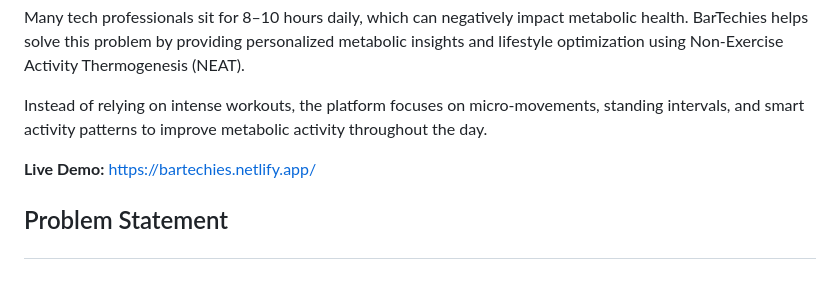
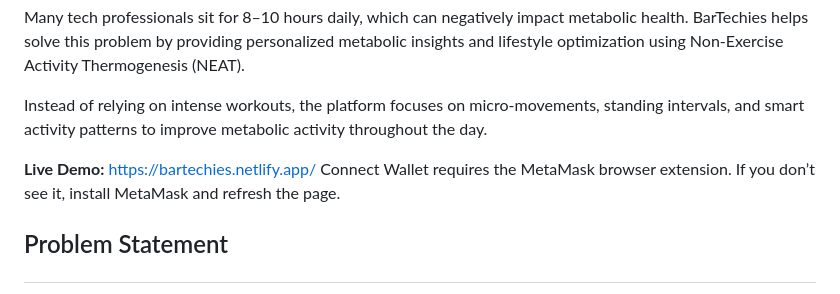
Before and after one commit to 74106/bartechies, a Markdown page: README.md, the part around the change. Drawn GitHub-style.

```diff
--- a/README.md
+++ b/README.md
@@ -10,6 +10,7 @@ Instead of relying on intense workouts, the platform focuses on micro-movements,
 
 **Live Demo:**
 https://bartechies.netlify.app/
+Connect Wallet requires the MetaMask browser extension. If you don’t see it, install MetaMask and refresh the page.
 
 ## <p style="color:cyan;">Problem Statement</p>
 
```
